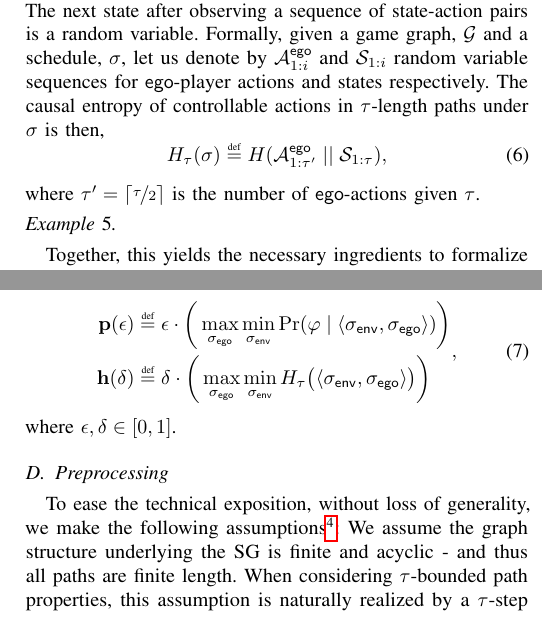
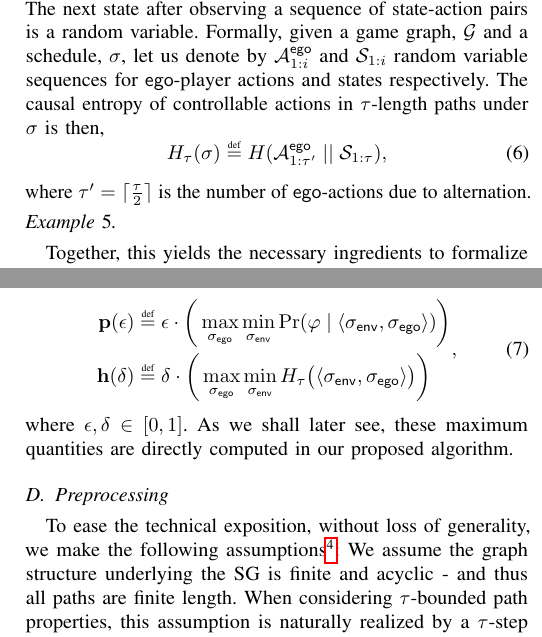
Before and after one commit to mvcisback/RSS21, a LaTeX paper (main.tex, which reads problem.tex): two parts of the columns of page 4 of 9, joined at a grey line, cut so that both start at the same text. Compiled offline with pdfLaTeX.

Commit message:
Word smithing

```diff
--- a/problem.tex
+++ b/problem.tex
@@ -194,7 +194,7 @@ controllable actions in $\tau$-length paths under $\sched$ is then,
 \begin{equation}
    H_\tau(\sigma) \eqdef H( \rv{A}^{\pOne}_{1:\tau'} \mid\mid \rv{S}_{1:\tau} ),
 \end{equation}
-where $\tau' = \lceil \nicefrac{\tau}{2}\rceil$ is the number of $\pOne$-actions given $\tau$.
+where $\tau' = \lceil \frac{\tau}{2}\rceil$ is the number of $\pOne$-actions due to alternation.
 
 %, which we liberally use the set $\Paths[\tau]{\sg \mid \sched}$ to indicate these sequences (and the distribution over them) .  We want to express the causal entropy of a sequence of $\pOne$-action choices given the paths.
 % For that, let us define $\Act_\pOne(\path)$ as the sequence $\act_{j_1} \act_{j_2} \hdots \act_{j_n}$ from $\path = s_0\act_0\hdots s_n$ where $j_i$ are the indices such that $s_{j_i} \in S_\pOne$, i.e.,
@@ -230,7 +230,8 @@ where  $\sched = \langle \pOneSched, \pTwoSched \rangle$.
       \rangle \big )\bigg)
     \end{split},
   \end{equation}
-  where $\epsilon, \delta \in [0, 1]$.
+  where $\epsilon, \delta \in [0, 1]$. As we shall later see, these maximum quantities are
+  directly computed in our proposed algorithm.
 \end{remark}
 
 \begin{figure}
```
